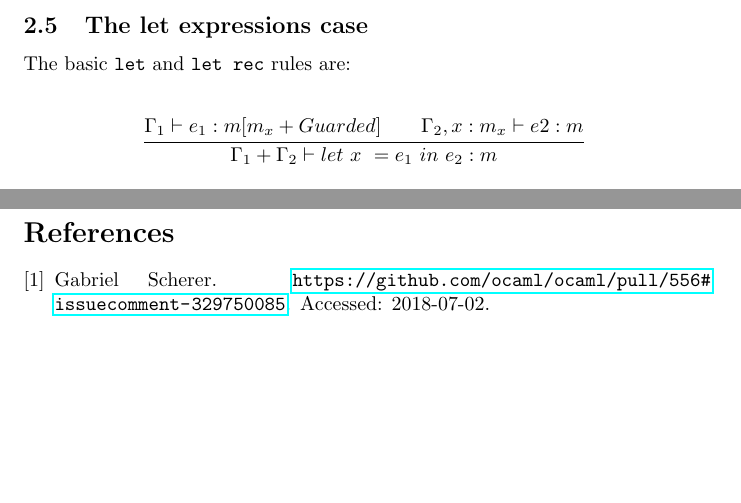
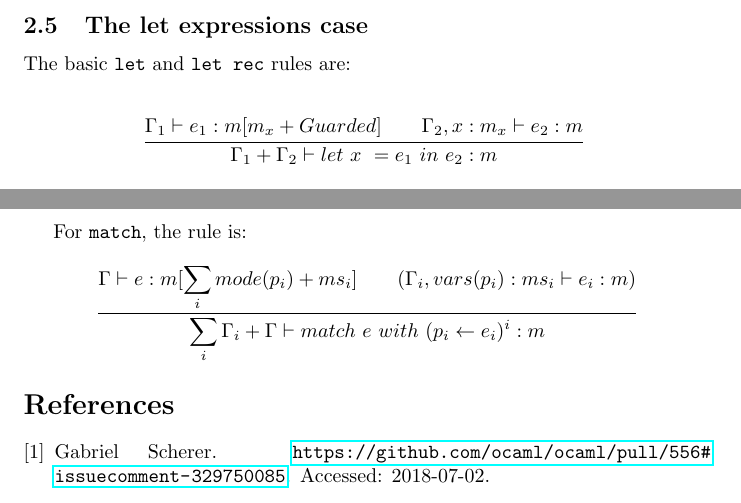
Before and after one commit to Cemoixerestre/Internship-2018-ocaml-recursive-value, a LaTeX document (brouillon.tex): two parts of pages 3 and 4 of 4, joined at a grey line, cut so that both start at the same text, the shorter picture padded with empty space. Compiled offline with pdfLaTeX.

```diff
--- a/brouillon.tex
+++ b/brouillon.tex
@@ -129,7 +129,7 @@
 
 \begin{mathpar}
   \infer*{\Gamma_1 \vdash e_1: m[m_x + Guarded] \\
-          \Gamma_2, x: m_x \vdash e2: m}
+          \Gamma_2, x: m_x \vdash e_2: m}
          {\Gamma_1 + \Gamma_2 \vdash let~x~= e_1~in~e_2: m}
 
   \infer*{\Gamma_1, x: \_ \vdash e_1: m[m_x + Guarded] \\
@@ -185,6 +185,14 @@
 pattern $p$, and $\sum ms$ is the maximal mode of $ms$ (\textbf{Unused} if $ms$
 is empty).
 
+For \verb"match", the rule is:
+\begin{displaymath}
+  \infer{\Gamma \vdash e: m[\sum_i mode(p_i) + ms_i] \\
+         (\Gamma_i, vars(p_i): ms_i \vdash e_i: m)}
+        {\sum_i \Gamma_i + \Gamma \vdash
+         match~e~with~(p_i \leftarrow e_i)^i: m}
+\end{displaymath}
+
 \bibliographystyle{plain}
 \bibliography{sources}
 
```
Also changed, not shown: brouillon.tex (2 more changed lines).
